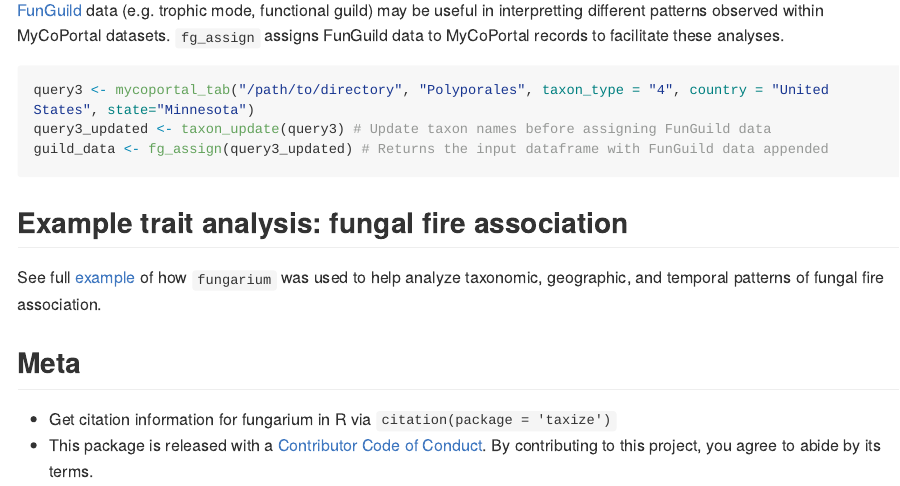
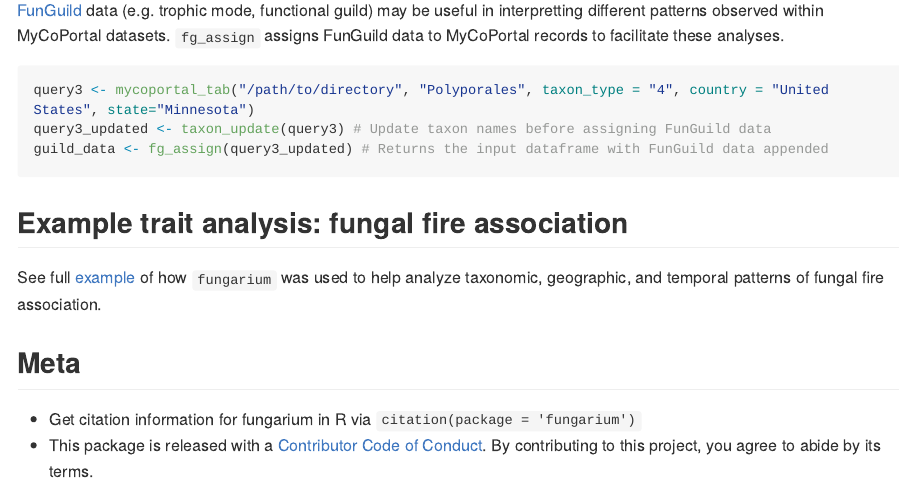
Before and after one commit to hjsimpso/fungarium, an R Markdown document (README.Rmd): the page in a window 1100 px wide, from 2430 px down. The pictures show the output file README.md that the author committed with the source, drawn offline in the style of GitHub; long lines of code are wrapped.

Commit message:
fixed citation info

```diff
--- a/README.Rmd
+++ b/README.Rmd
@@ -107,5 +107,5 @@
 See full [example](https://github.com/hjsimpso/fungarium/blob/main/Example_fire_association.md) of how `fungarium` was used to help analyze taxonomic, geographic, and temporal patterns of fungal fire association.
 
 ## Meta
-* Get citation information for fungarium in R via `citation(package = 'taxize')`
+* Get citation information for fungarium in R via `citation(package = 'fungarium')`
 * This package is released with a [Contributor Code of Conduct](https://github.com/hjsimpso/fungarium/blob/main/CODE_OF_CONDUCT.md). By contributing to this project, you agree to abide by its terms.
```
Also changed, not shown: README.md.
